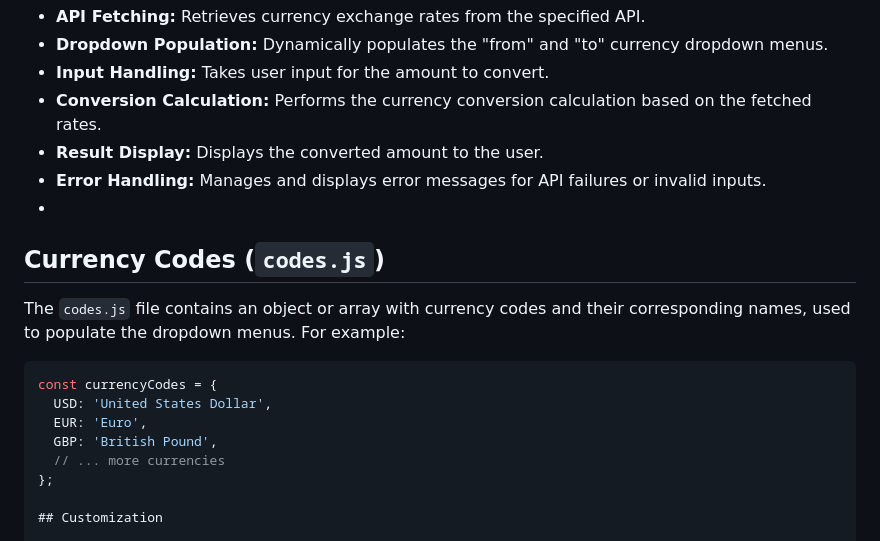
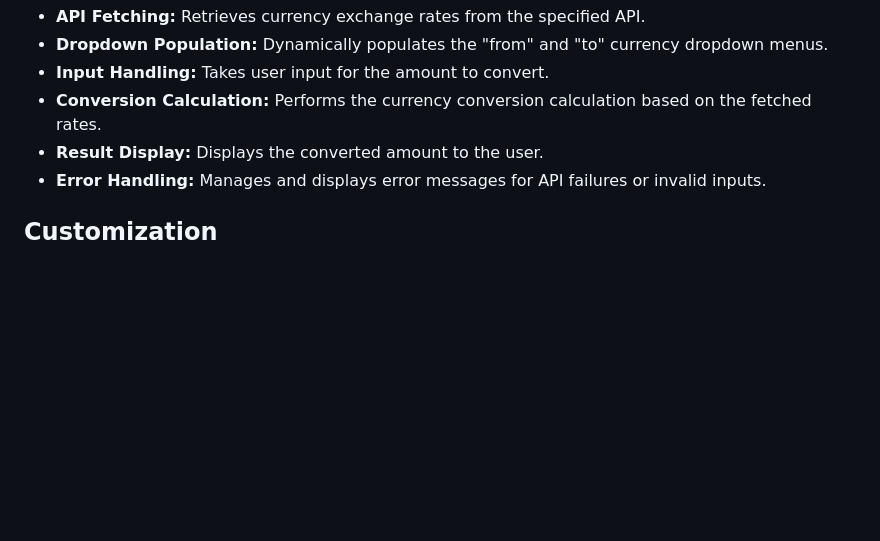
Before and after one commit to AmulyaSindhu28/Currency-Converter, a Markdown page: README.md, the part around the change. Drawn GitHub-style; blank space fills up the shorter version.

````diff
--- a/README.md
+++ b/README.md
@@ -67,18 +67,6 @@ The JavaScript code handles the following:
 * **Conversion Calculation:** Performs the currency conversion calculation based on the fetched rates.
 * **Result Display:** Displays the converted amount to the user.
 * **Error Handling:** Manages and displays error messages for API failures or invalid inputs.
-*
-## Currency Codes (`codes.js`)
-
-The `codes.js` file contains an object or array with currency codes and their corresponding names, used to populate the dropdown menus. For example:
-
-```javascript
-const currencyCodes = {
-  USD: 'United States Dollar',
-  EUR: 'Euro',
-  GBP: 'British Pound',
-  // ... more currencies
-};
 
 ## Customization
 
````
